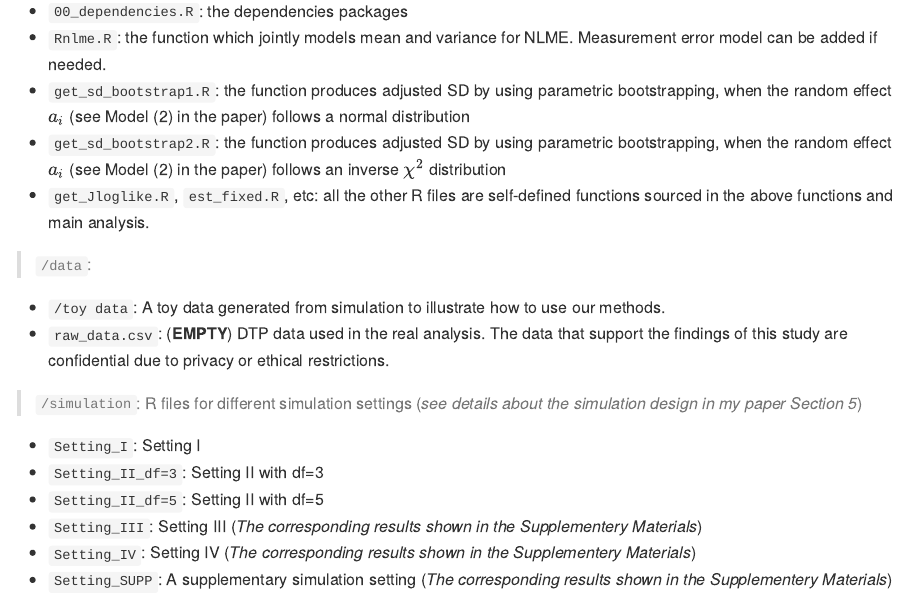
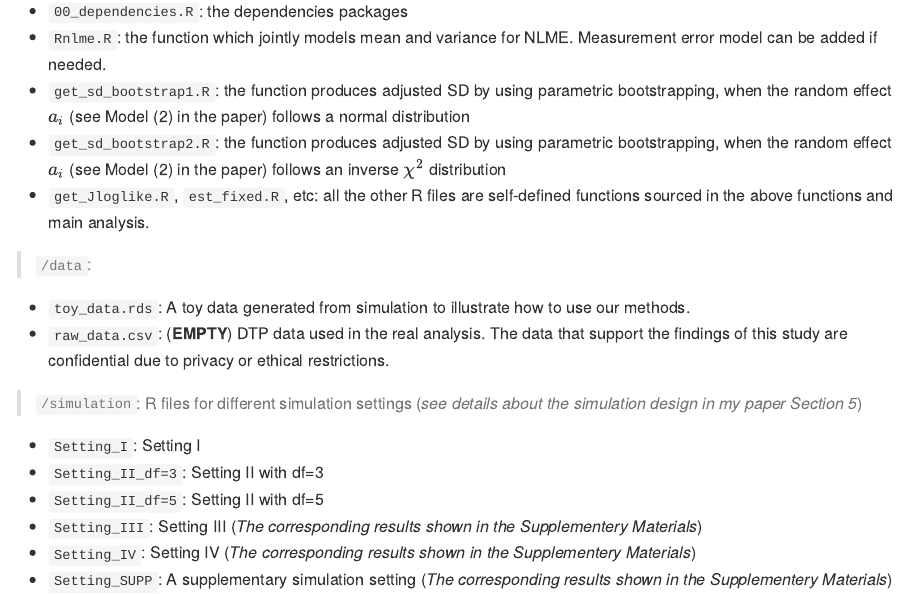
Before and after one commit to QianYe-stat/Robust_NLME, an R Markdown document (README.Rmd): the page in a window 1100 px wide, from 400 px down. Rendered offline with R 4.5, knitr and Pandoc, with nearby package versions.

Commit message:
edit readme

```diff
--- a/README.Rmd
+++ b/README.Rmd
@@ -30,7 +30,7 @@ knitr::opts_chunk$set(
 
 > `/data`:
 
-  + `/toy data`: A toy data generated from simulation to illustrate how to use our methods.
+  + `toy_data.rds`: A toy data generated from simulation to illustrate how to use our methods.
   + `raw_data.csv`: (**EMPTY**) DTP data used in the real analysis. The data that support the findings of this study are confidential due to privacy or ethical restrictions.
 
 > `/simulation`: R files for different simulation settings (*see details about the simulation design in my paper Section 5*)
```
